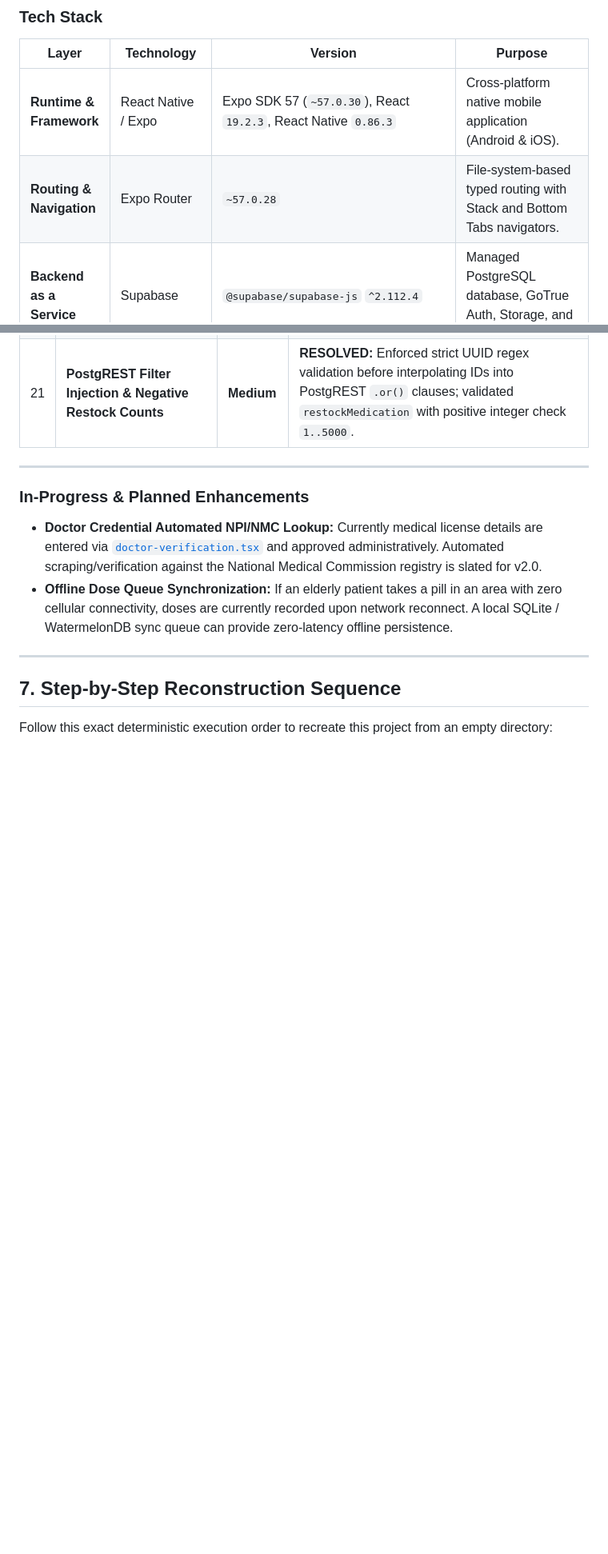
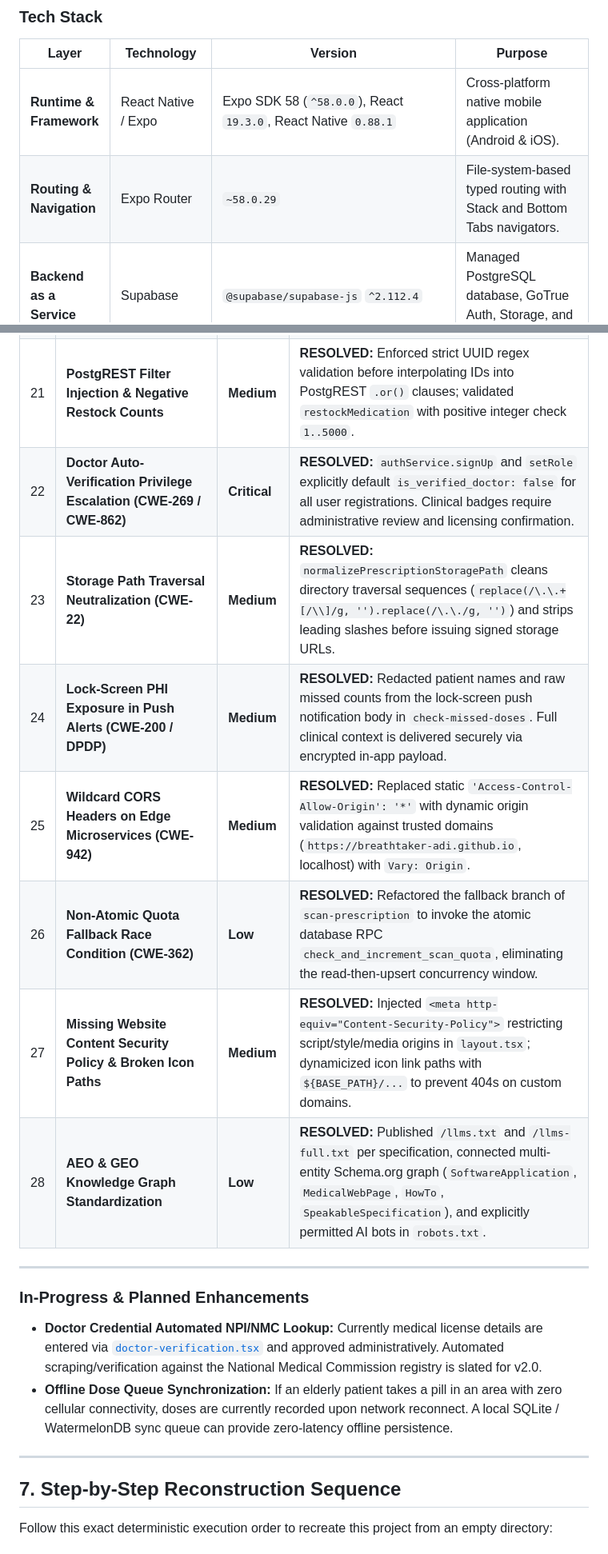
Before and after one commit to breathtaker-adi/Medsync, a Markdown page: docs/RECONSTRUCTION_BLUEPRINT.md, 2 parts joined by grey strips. Shown at 80% size. Rendered like a GitHub page; blank space fills up the shorter version.

```diff
--- a/docs/RECONSTRUCTION_BLUEPRINT.md
+++ b/docs/RECONSTRUCTION_BLUEPRINT.md
@@ -26,8 +26,8 @@
 
 | Layer | Technology | Version | Purpose |
 |---|---|---|---|
-| **Runtime & Framework** | React Native / Expo | Expo SDK 57 (`~57.0.30`), React `19.2.3`, React Native `0.86.3` | Cross-platform native mobile application (Android & iOS). |
-| **Routing & Navigation** | Expo Router | `~57.0.28` | File-system-based typed routing with Stack and Bottom Tabs navigators. |
+| **Runtime & Framework** | React Native / Expo | Expo SDK 58 (`^58.0.0`), React `19.3.0`, React Native `0.88.1` | Cross-platform native mobile application (Android & iOS). |
+| **Routing & Navigation** | Expo Router | `~58.0.29` | File-system-based typed routing with Stack and Bottom Tabs navigators. |
 | **Backend as a Service** | Supabase | `@supabase/supabase-js` `^2.112.4` | Managed PostgreSQL database, GoTrue Auth, Storage, and Realtime engine. |
 | **Serverless Compute** | Supabase Edge Functions (Deno) | Deno runtime (`https://esm.sh/@supabase/supabase-js@2`) | Isolated edge microservices for OCR scanning and missed dose evaluation. |
 | **AI / Computer Vision** | OpenAI Vision API | `gpt-4o` | Structured JSON extraction of pharmaceutical name, dosage, and duration from handwritten/printed prescription slips. |
@@ -1500,6 +1501,13 @@ Every security finding from the project audit has been systematically addressed,
 | 19 | **Untargeted Review Privacy Leak to Unverified Caregivers** | **High** | **RESOLVED:** Restricted unassigned `pending_reviews` read access strictly to verified medical doctors (`is_verified_doctor = true`), preventing self-declared caregivers from browsing unlinked patient slips. |
 | 20 | **Fail-Open OCR Rate Limit Bypass in Edge Functions** | **High** | **RESOLVED:** Hardened `scan-prescription` with fail-closed atomic RPC `check_and_increment_scan_quota(user_id, 10)`; halts with HTTP 503 if credentials or quota updates fail. Added timing-safe comparison and generic 500 error reporting in `check-missed-doses`. |
 | 21 | **PostgREST Filter Injection & Negative Restock Counts** | **Medium** | **RESOLVED:** Enforced strict UUID regex validation before interpolating IDs into PostgREST `.or()` clauses; validated `restockMedication` with positive integer check `1..5000`. |
+| 22 | **Doctor Auto-Verification Privilege Escalation (CWE-269 / CWE-862)** | **Critical** | **RESOLVED:** `authService.signUp` and `setRole` explicitly default `is_verified_doctor: false` for all user registrations. Clinical badges require administrative review and licensing confirmation. |
+| 23 | **Storage Path Traversal Neutralization (CWE-22)** | **Medium** | **RESOLVED:** `normalizePrescriptionStoragePath` cleans directory traversal sequences (`replace(/\.\.+[/\\]/g, '').replace(/\.\./g, '')`) and strips leading slashes before issuing signed storage URLs. |
+| 24 | **Lock-Screen PHI Exposure in Push Alerts (CWE-200 / DPDP)** | **Medium** | **RESOLVED:** Redacted patient names and raw missed counts from the lock-screen push notification body in `check-missed-doses`. Full clinical context is delivered securely via encrypted in-app payload. |
+| 25 | **Wildcard CORS Headers on Edge Microservices (CWE-942)** | **Medium** | **RESOLVED:** Replaced static `'Access-Control-Allow-Origin': '*'` with dynamic origin validation against trusted domains (`https://breathtaker-adi.github.io`, localhost) with `Vary: Origin`. |
+| 26 | **Non-Atomic Quota Fallback Race Condition (CWE-362)** | **Low** | **RESOLVED:** Refactored the fallback branch of `scan-prescription` to invoke the atomic database RPC `check_and_increment_scan_quota`, eliminating the read-then-upsert concurrency window. |
+| 27 | **Missing Website Content Security Policy & Broken Icon Paths** | **Medium** | **RESOLVED:** Injected `<meta http-equiv="Content-Security-Policy">` restricting script/style/media origins in `layout.tsx`; dynamicized icon link paths with `${BASE_PATH}/...` to prevent 404s on custom domains. |
+| 28 | **AEO & GEO Knowledge Graph Standardization** | **Low** | **RESOLVED:** Published `/llms.txt` and `/llms-full.txt` per specification, connected multi-entity Schema.org graph (`SoftwareApplication`, `MedicalWebPage`, `HowTo`, `SpeakableSpecification`), and explicitly permitted AI bots in `robots.txt`. |
 
 ---
 
```
Also changed, not shown: other parts of docs/RECONSTRUCTION_BLUEPRINT.md (+4 -3 lines), README.md (+14 -13 lines).
